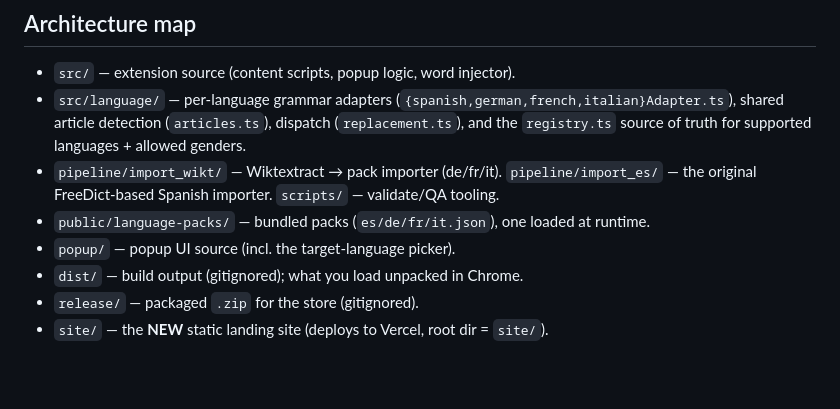
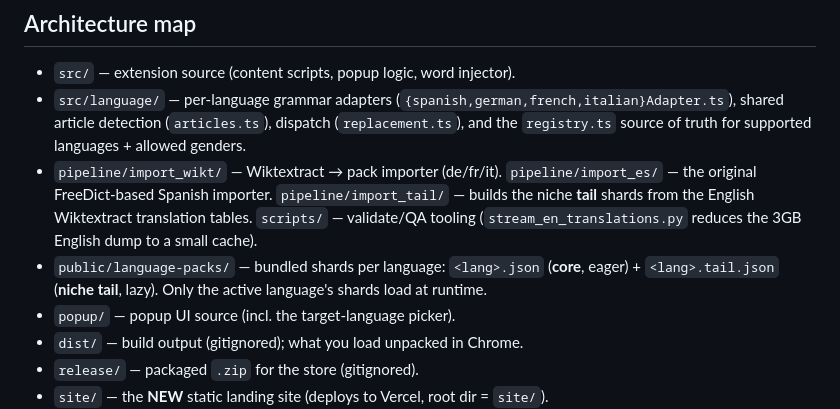
Before and after one commit to Jason-Latz/contexto, a Markdown page: CLAUDE.md, the part around one of its changes. Drawn GitHub-style; blank space fills up the shorter version.

```diff
--- a/CLAUDE.md
+++ b/CLAUDE.md
@@ -22,8 +22,11 @@ calls.
   shared article detection (`articles.ts`), dispatch (`replacement.ts`), and the
   `registry.ts` source of truth for supported languages + allowed genders.
 - `pipeline/import_wikt/` — Wiktextract → pack importer (de/fr/it). `pipeline/import_es/` —
-  the original FreeDict-based Spanish importer. `scripts/` — validate/QA tooling.
-- `public/language-packs/` — bundled packs (`es/de/fr/it.json`), one loaded at runtime.
+  the original FreeDict-based Spanish importer. `pipeline/import_tail/` — builds the niche
+  **tail** shards from the English Wiktextract translation tables. `scripts/` — validate/QA
+  tooling (`stream_en_translations.py` reduces the 3GB English dump to a small cache).
+- `public/language-packs/` — bundled shards per language: `<lang>.json` (**core**, eager) +
+  `<lang>.tail.json` (**niche tail**, lazy). Only the active language's shards load at runtime.
 - `popup/` — popup UI source (incl. the target-language picker).
 - `dist/` — build output (gitignored); what you load unpacked in Chrome.
 - `release/` — packaged `.zip` for the store (gitignored).
```
Also changed, not shown: other parts of CLAUDE.md (+42 -5 lines).
